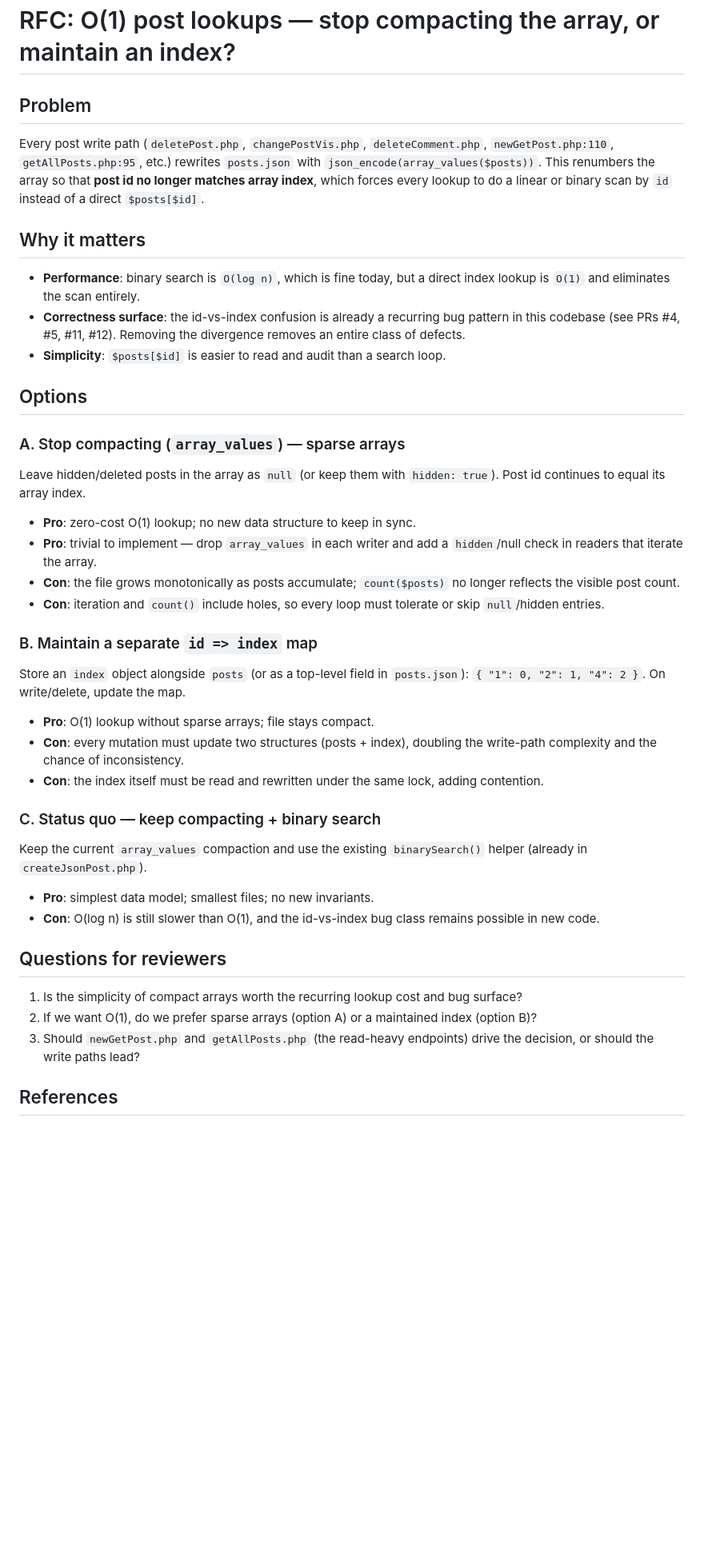
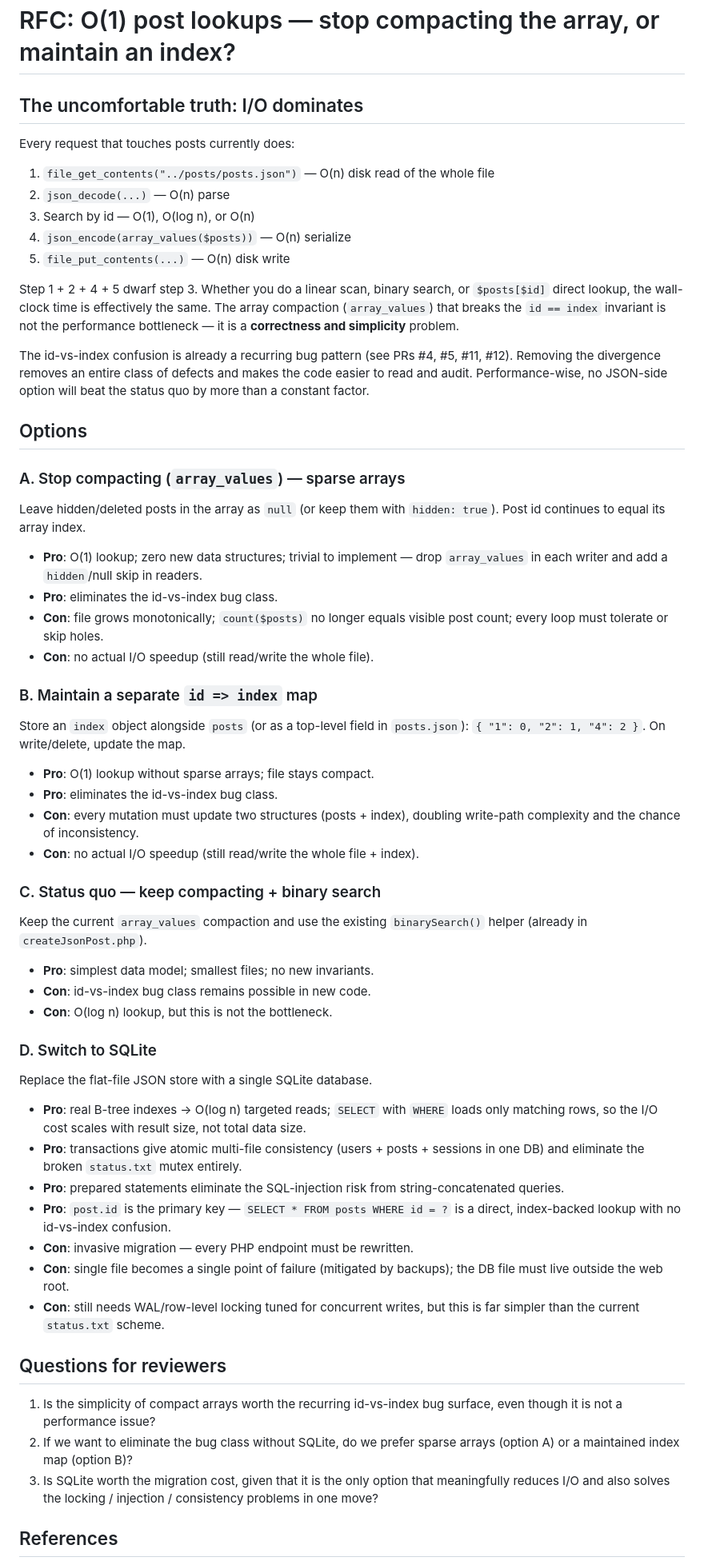
Before and after one commit to evanmasiello/Geo-Cam, a Markdown page: docs/rfc/o1-post-lookups.md, the part around the change. Shown at 80% size. Drawn GitHub-style; blank space fills up the shorter version.

Commit message:
docs(rfc): lead with I/O reality check and add SQLite option

```diff
--- a/docs/rfc/o1-post-lookups.md
+++ b/docs/rfc/o1-post-lookups.md
@@ -1,21 +1,25 @@
 # RFC: O(1) post lookups — stop compacting the array, or maintain an index?
 
-## Problem
+## The uncomfortable truth: I/O dominates
 
-Every post write path (`deletePost.php`, `changePostVis.php`, `deleteComment.php`,
-`newGetPost.php:110`, `getAllPosts.php:95`, etc.) rewrites `posts.json` with
-`json_encode(array_values($posts))`. This renumbers the array so that
-**post id no longer matches array index**, which forces every lookup to do a
-linear or binary scan by `id` instead of a direct `$posts[$id]`.
+Every request that touches posts currently does:
 
-## Why it matters
+1. `file_get_contents("../posts/posts.json")` — O(n) disk read of the whole file
+2. `json_decode(...)` — O(n) parse
+3. Search by id — O(1), O(log n), or O(n)
+4. `json_encode(array_values($posts))` — O(n) serialize
+5. `file_put_contents(...)` — O(n) disk write
 
-- **Performance**: binary search is `O(log n)`, which is fine today, but a
-  direct index lookup is `O(1)` and eliminates the scan entirely.
-- **Correctness surface**: the id-vs-index confusion is already a recurring bug
-  pattern in this codebase (see PRs #4, #5, #11, #12). Removing the
-  divergence removes an entire class of defects.
-- **Simplicity**: `$posts[$id]` is easier to read and audit than a search loop.
+Step 1 + 2 + 4 + 5 dwarf step 3. Whether you do a linear scan, binary search,
+or `$posts[$id]` direct lookup, the wall-clock time is effectively the same.
+The array compaction (`array_values`) that breaks the `id == index` invariant
+is not the performance bottleneck — it is a **correctness and simplicity**
+problem.
+
+The id-vs-index confusion is already a recurring bug pattern (see PRs #4, #5,
+#11, #12). Removing the divergence removes an entire class of defects and
+makes the code easier to read and audit. Performance-wise, no JSON-side option
+will beat the status quo by more than a constant factor.
 
 ## Options
 
@@ -23,40 +27,58 @@ linear or binary scan by `id` instead of a direct `$posts[$id]`.
 Leave hidden/deleted posts in the array as `null` (or keep them with
 `hidden: true`). Post id continues to equal its array index.
 
-- **Pro**: zero-cost O(1) lookup; no new data structure to keep in sync.
-- **Pro**: trivial to implement — drop `array_values` in each writer and add
-  a `hidden`/null check in readers that iterate the array.
-- **Con**: the file grows monotonically as posts accumulate; `count($posts)`
-  no longer reflects the visible post count.
-- **Con**: iteration and `count()` include holes, so every loop must tolerate
-  or skip `null`/hidden entries.
+- **Pro**: O(1) lookup; zero new data structures; trivial to implement — drop
+  `array_values` in each writer and add a `hidden`/null skip in readers.
+- **Pro**: eliminates the id-vs-index bug class.
+- **Con**: file grows monotonically; `count($posts)` no longer equals visible
+  post count; every loop must tolerate or skip holes.
+- **Con**: no actual I/O speedup (still read/write the whole file).
 
 ### B. Maintain a separate `id => index` map
 Store an `index` object alongside `posts` (or as a top-level field in
 `posts.json`): `{ "1": 0, "2": 1, "4": 2 }`. On write/delete, update the map.
 
 - **Pro**: O(1) lookup without sparse arrays; file stays compact.
+- **Pro**: eliminates the id-vs-index bug class.
 - **Con**: every mutation must update two structures (posts + index), doubling
-  the write-path complexity and the chance of inconsistency.
-- **Con**: the index itself must be read and rewritten under the same lock,
-  adding contention.
+  write-path complexity and the chance of inconsistency.
+- **Con**: no actual I/O speedup (still read/write the whole file + index).
 
 ### C. Status quo — keep compacting + binary search
 Keep the current `array_values` compaction and use the existing
 `binarySearch()` helper (already in `createJsonPost.php`).
 
 - **Pro**: simplest data model; smallest files; no new invariants.
-- **Con**: O(log n) is still slower than O(1), and the id-vs-index bug class
-  remains possible in new code.
+- **Con**: id-vs-index bug class remains possible in new code.
+- **Con**: O(log n) lookup, but this is not the bottleneck.
+
+### D. Switch to SQLite
+Replace the flat-file JSON store with a single SQLite database.
+
+- **Pro**: real B-tree indexes → O(log n) targeted reads; `SELECT` with
+  `WHERE` loads only matching rows, so the I/O cost scales with result size,
+  not total data size.
+- **Pro**: transactions give atomic multi-file consistency (users + posts +
+  sessions in one DB) and eliminate the broken `status.txt` mutex entirely.
+- **Pro**: prepared statements eliminate the SQL-injection risk from
+  string-concatenated queries.
+- **Pro**: `post.id` is the primary key — `SELECT * FROM posts WHERE id = ?`
+  is a direct, index-backed lookup with no id-vs-index confusion.
+- **Con**: invasive migration — every PHP endpoint must be rewritten.
+- **Con**: single file becomes a single point of failure (mitigated by
+  backups); the DB file must live outside the web root.
+- **Con**: still needs WAL/row-level locking tuned for concurrent writes, but
+  this is far simpler than the current `status.txt` scheme.
 
 ## Questions for reviewers
 
-1. Is the simplicity of compact arrays worth the recurring lookup cost and bug
-   surface?
-2. If we want O(1), do we prefer sparse arrays (option A) or a maintained
-   index (option B)?
-3. Should `newGetPost.php` and `getAllPosts.php` (the read-heavy endpoints)
-   drive the decision, or should the write paths lead?
+1. Is the simplicity of compact arrays worth the recurring id-vs-index bug
+   surface, even though it is not a performance issue?
+2. If we want to eliminate the bug class without SQLite, do we prefer sparse
+   arrays (option A) or a maintained index map (option B)?
+3. Is SQLite worth the migration cost, given that it is the only option that
+   meaningfully reduces I/O and also solves the locking / injection / consistency
+   problems in one move?
 
 ## References
 
```
